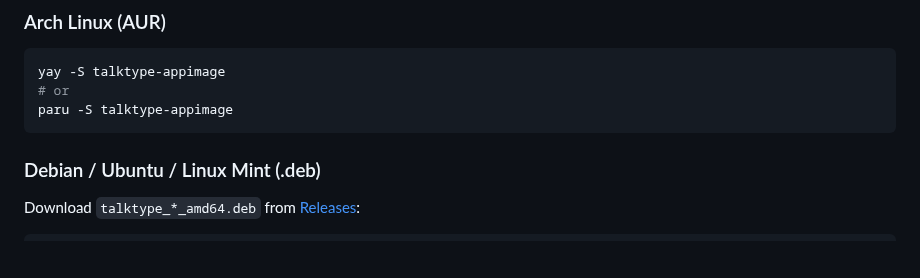
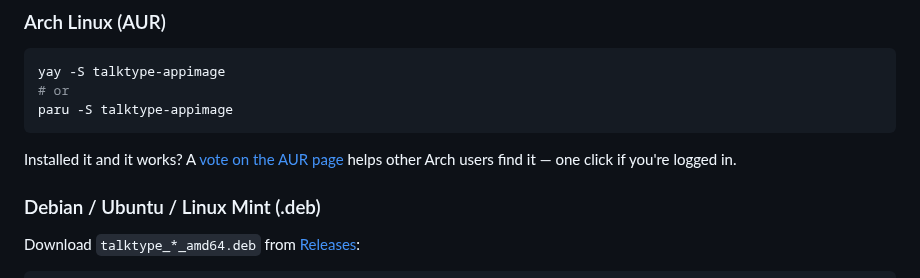
Before and after one commit to ronb1964/TalkType, a Markdown page: README.md, the part around the change. Rendered like a GitHub page; blank space fills up the shorter version.

Commit message:
docs: ask Arch users to vote for the AUR package
Placed after the install command rather than before it, and conditioned on
the app actually working for them, so it reads as a request rather than a
pitch. AUR votes only move when asked for — the package has sat at zero
since December while still being installed.

Co-Authored-By: Claude Opus 5 <noreply@anthropic.com>

````diff
--- a/README.md
+++ b/README.md
@@ -89,6 +89,10 @@ yay -S talktype-appimage
 # or
 paru -S talktype-appimage
 ```
+
+Installed it and it works? A
+[vote on the AUR page](https://aur.archlinux.org/packages/talktype-appimage)
+helps other Arch users find it — one click if you're logged in.
 
 ### Debian / Ubuntu / Linux Mint (.deb)
 
````
